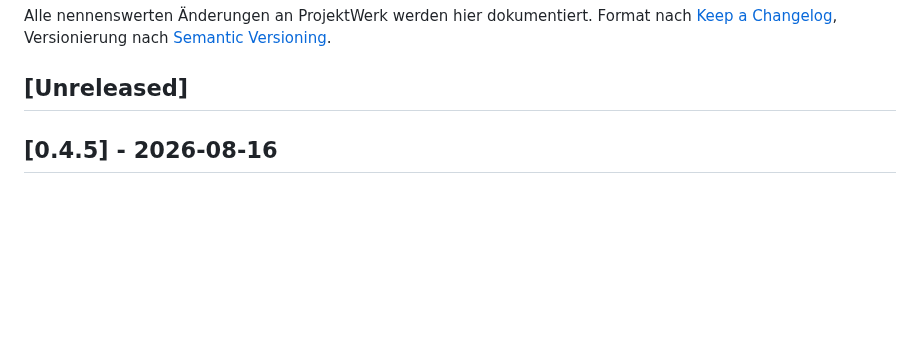
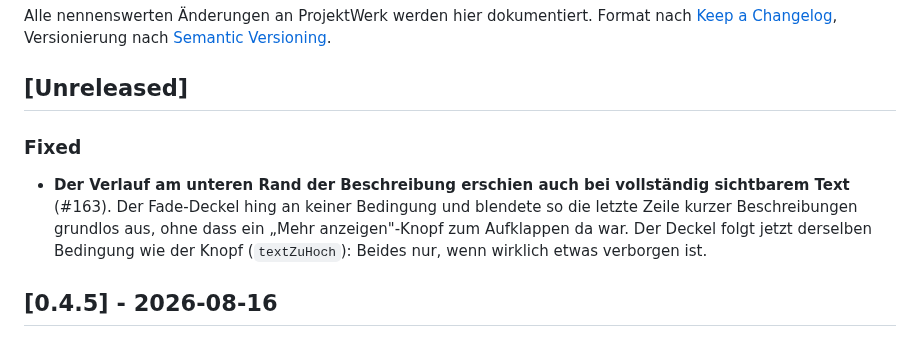
Before and after one commit to cpcMomentum/projektwerk, a Markdown page: CHANGELOG.md, the part around the change. Drawn GitHub-style; blank space fills up the shorter version.

Commit message:
fix(review): Changelog-Eintrag fuer #163 ergaenzen

```diff
--- a/CHANGELOG.md
+++ b/CHANGELOG.md
@@ -5,6 +5,14 @@ Format nach [Keep a Changelog](https://keepachangelog.com/de/1.1.0/),
 Versionierung nach [Semantic Versioning](https://semver.org/lang/de/).
 
 ## [Unreleased]
+
+### Fixed
+
+- **Der Verlauf am unteren Rand der Beschreibung erschien auch bei vollständig sichtbarem Text**
+  (#163). Der Fade-Deckel hing an keiner Bedingung und blendete so die letzte Zeile kurzer
+  Beschreibungen grundlos aus, ohne dass ein „Mehr anzeigen"-Knopf zum Aufklappen da war. Der
+  Deckel folgt jetzt derselben Bedingung wie der Knopf (`textZuHoch`): Beides nur, wenn wirklich
+  etwas verborgen ist.
 
 ## [0.4.5] - 2026-08-16
 
```
